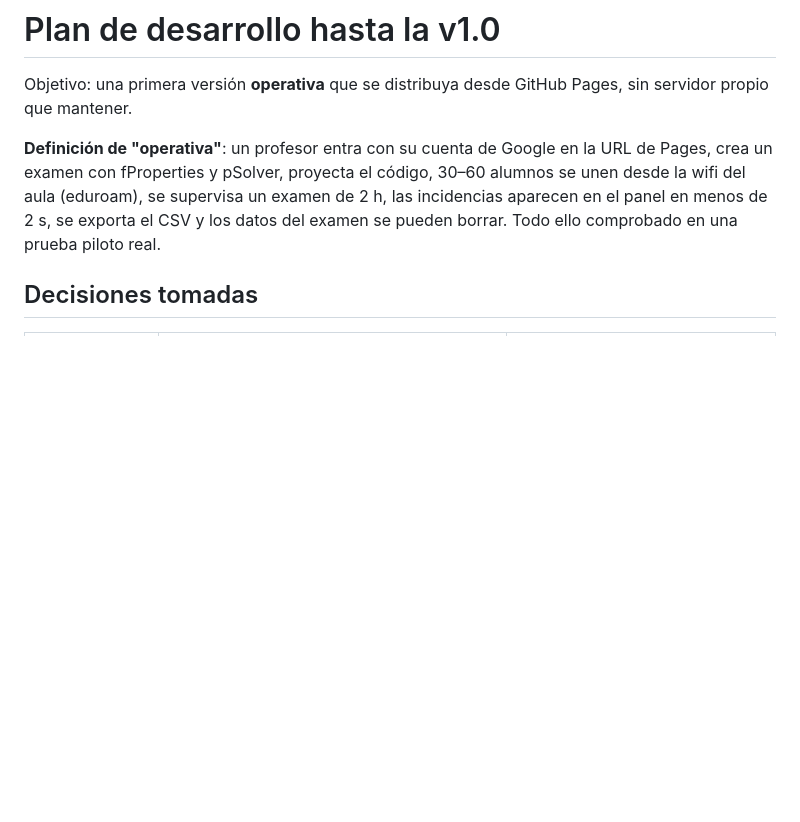
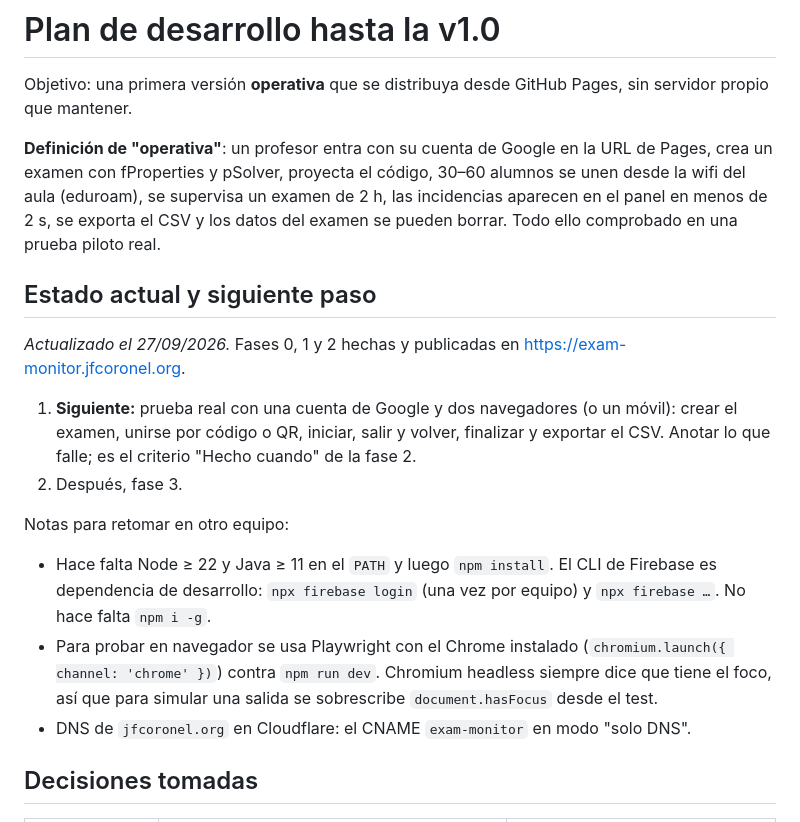
Before and after one commit to jfCoronel/exam-monitor, a Markdown page: docs/PLAN.md, the part around the change. GitHub-like rendering; blank space fills up the shorter version.

Commit message:
Plan: estado actual y notas para retomar en otro equipo
Co-Authored-By: Claude Opus 5.5 (1M context) <noreply@anthropic.com>

```diff
--- a/docs/PLAN.md
+++ b/docs/PLAN.md
@@ -8,6 +8,24 @@ un examen con fProperties y pSolver, proyecta el código, 30–60 alumnos se une
 aula (eduroam), se supervisa un examen de 2 h, las incidencias aparecen en el panel en menos de
 2 s, se exporta el CSV y los datos del examen se pueden borrar. Todo ello comprobado en una
 prueba piloto real.
+
+## Estado actual y siguiente paso
+
+*Actualizado el 27/09/2026.* Fases 0, 1 y 2 hechas y publicadas en https://exam-monitor.jfcoronel.org.
+
+1. **Siguiente:** prueba real con una cuenta de Google y dos navegadores (o un móvil): crear el
+   examen, unirse por código o QR, iniciar, salir y volver, finalizar y exportar el CSV. Anotar lo
+   que falle; es el criterio "Hecho cuando" de la fase 2.
+2. Después, fase 3.
+
+Notas para retomar en otro equipo:
+- Hace falta Node ≥ 22 y Java ≥ 11 en el `PATH` y luego `npm install`. El CLI de Firebase es
+  dependencia de desarrollo: `npx firebase login` (una vez por equipo) y `npx firebase …`.
+  No hace falta `npm i -g`.
+- Para probar en navegador se usa Playwright con el Chrome instalado
+  (`chromium.launch({ channel: 'chrome' })`) contra `npm run dev`. Chromium headless siempre dice
+  que tiene el foco, así que para simular una salida se sobrescribe `document.hasFocus` desde el test.
+- DNS de `jfcoronel.org` en Cloudflare: el CNAME `exam-monitor` en modo "solo DNS".
 
 ## Decisiones tomadas
 
```
